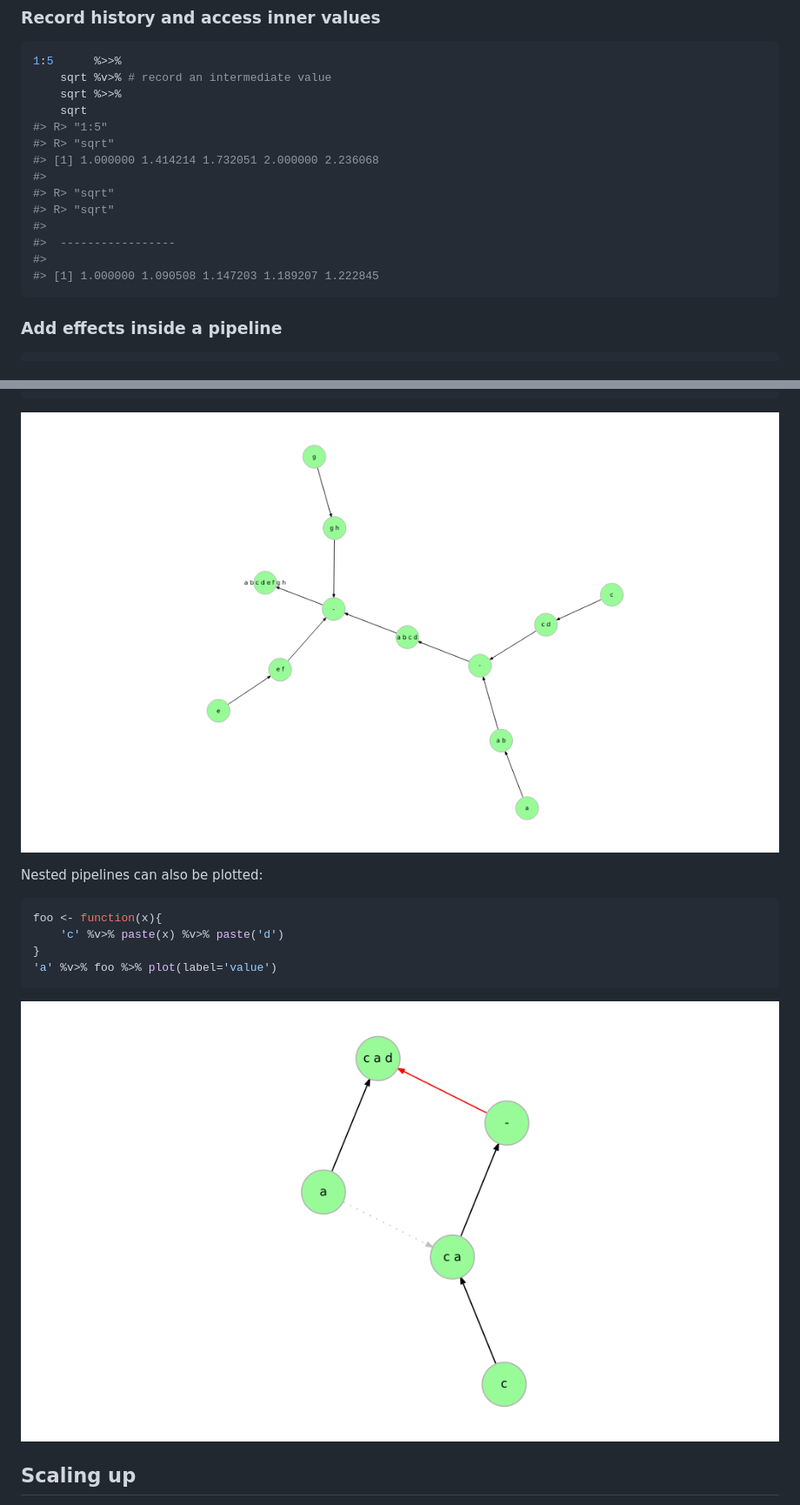
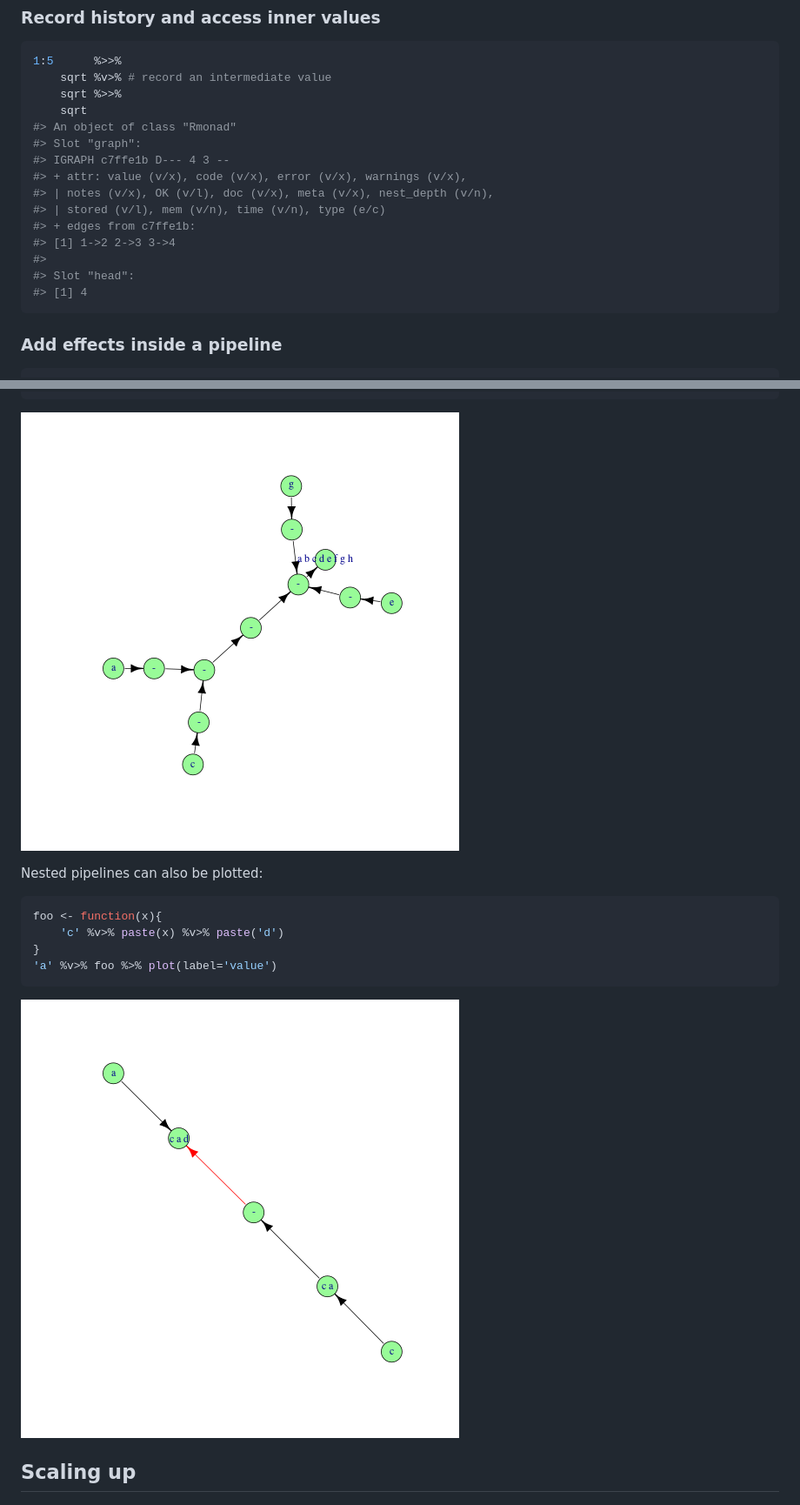
Before and after one commit to arendsee/rmonad, a Markdown page: README.md, 2 parts joined by grey strips. Shown: that part at 87% size. Drawn GitHub-style; pictures changed too: README-nested-workflow-plot-1.png, README-workflow-plot-1.png.

Commit message:
Fix plots in README

````diff
--- a/README.md
+++ b/README.md
@@ -57,16 +57,17 @@ library(rmonad)
     sqrt %v>% # record an intermediate value
     sqrt %>>%
     sqrt
-#> R> "1:5"
-#> R> "sqrt"
-#> [1] 1.000000 1.414214 1.732051 2.000000 2.236068
+#> An object of class "Rmonad"
+#> Slot "graph":
+#> IGRAPH c7ffe1b D--- 4 3 --
+#> + attr: value (v/x), code (v/x), error (v/x), warnings (v/x),
+#> | notes (v/x), OK (v/l), doc (v/x), meta (v/x), nest_depth (v/n),
+#> | stored (v/l), mem (v/n), time (v/n), type (e/c)
+#> + edges from c7ffe1b:
+#> [1] 1->2 2->3 3->4
 #>
-#> R> "sqrt"
-#> R> "sqrt"
-#>
-#>  -----------------
-#>
-#> [1] 1.000000 1.090508 1.147203 1.189207 1.222845
+#> Slot "head":
+#> [1] 4
 ```
 
 
````
Also changed, not shown: other parts of README.md (+25 -94 lines), 2 other files.
